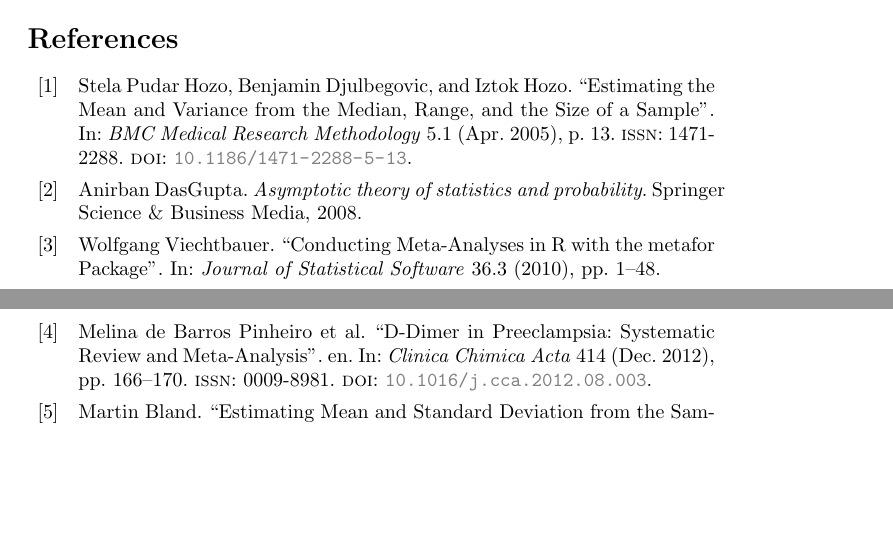
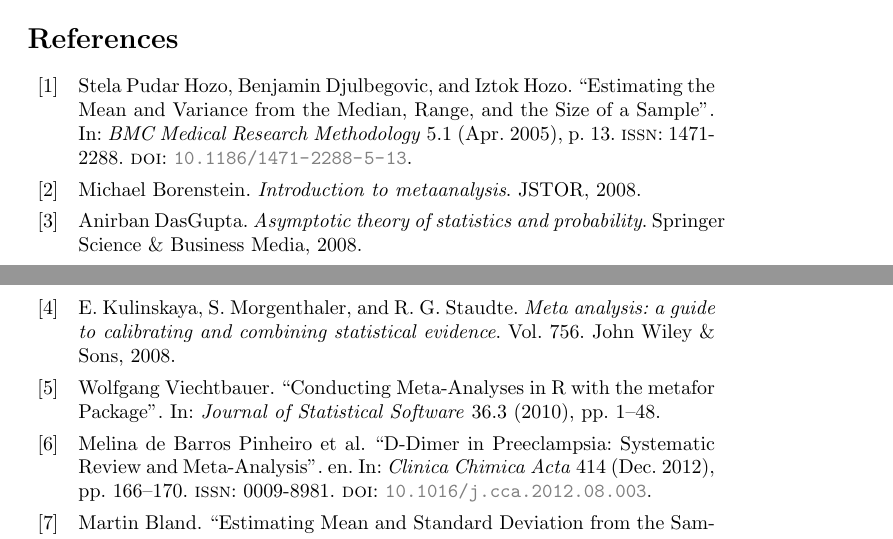
Before and after one commit to softloud/varameta, a LaTeX paper (analysis/meta-med-ms/meta-med-ms.tex, which reads analysis/meta-med-ms/references.bib): two parts of pages 10 and 11 of 11, joined at a grey line, cut so that both start at the same text, the shorter picture padded with empty space. Compiled offline with pdfLaTeX.

Commit message:
#1 tidied up 1.1

```diff
--- a/analysis/meta-med-ms/references.bib
+++ b/analysis/meta-med-ms/references.bib
@@ -132,3 +132,18 @@
       author = {Gray, Charles},
       year = {2020}
 }
+
+@book{borenstein2008introduction,
+  title={Introduction to metaanalysis},
+  author={Borenstein, Michael},
+  year={2008},
+  publisher={JSTOR}
+}
+
+@book{kulinskaya2008meta,
+  title={Meta analysis: a guide to calibrating and combining statistical evidence},
+  author={Kulinskaya, E. and Morgenthaler, S. and Staudte, R. G.},
+  volume={756},
+  year={2008},
+  publisher={John Wiley \& Sons}
+}
```
Also changed, not shown: analysis/meta-med-ms/meta-med-ms.tex (+1 -1 lines), analysis/meta-med-ms/meta-med-ms.bbl, analysis/meta-med-ms/meta-med-ms.pdf, 6 other files.
